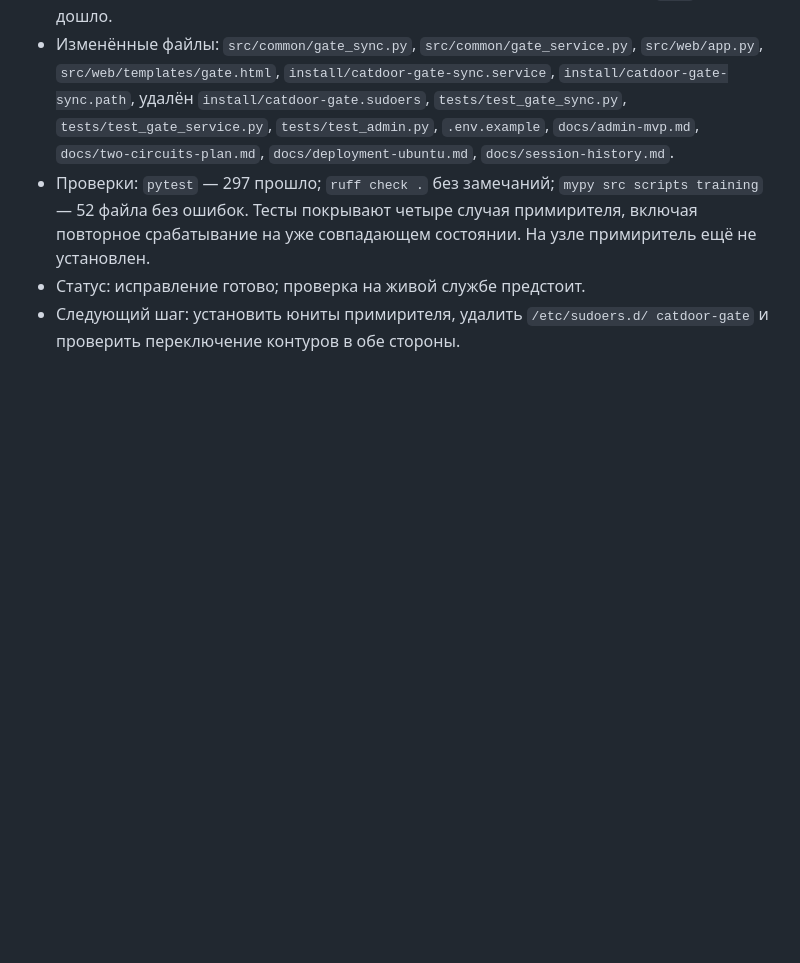
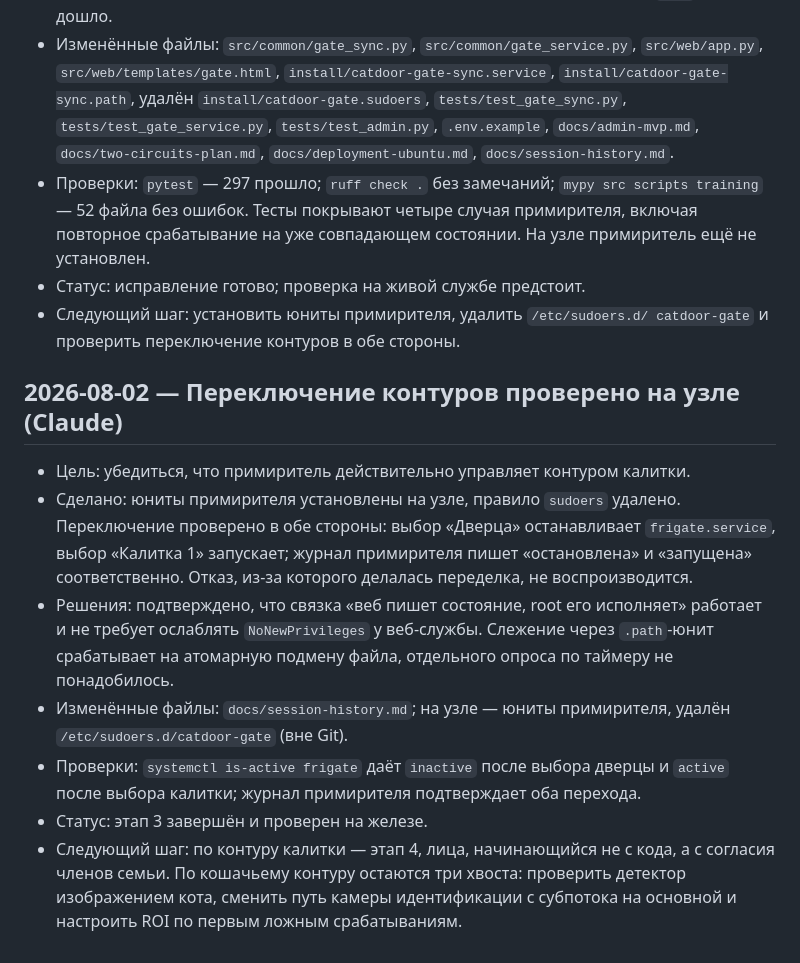
Before and after one commit to alexdeshov/cat_door, a Markdown page: docs/session-history.md, the part around the change. Drawn GitHub-style; blank space fills up the shorter version.

Commit message:
Записать проверку переключения контуров на узле
Переключение работает в обе стороны: выбор дверцы останавливает Frigate,
выбор калитки запускает. Связка «веб пишет состояние, root его исполняет»
подтвердилась и не потребовала ослаблять NoNewPrivileges.

Co-Authored-By: Claude Opus 5 (1M context) <noreply@anthropic.com>

```diff
--- a/docs/session-history.md
+++ b/docs/session-history.md
@@ -1345,3 +1345,25 @@
 - Статус: исправление готово; проверка на живой службе предстоит.
 - Следующий шаг: установить юниты примирителя, удалить `/etc/sudoers.d/
   catdoor-gate` и проверить переключение контуров в обе стороны.
+
+## 2026-08-02 — Переключение контуров проверено на узле (Claude)
+
+- Цель: убедиться, что примиритель действительно управляет контуром калитки.
+- Сделано: юниты примирителя установлены на узле, правило `sudoers` удалено.
+  Переключение проверено в обе стороны: выбор «Дверца» останавливает
+  `frigate.service`, выбор «Калитка 1» запускает; журнал примирителя пишет
+  «остановлена» и «запущена» соответственно. Отказ, из-за которого делалась
+  переделка, не воспроизводится.
+- Решения: подтверждено, что связка «веб пишет состояние, root его исполняет»
+  работает и не требует ослаблять `NoNewPrivileges` у веб-службы. Слежение
+  через `.path`-юнит срабатывает на атомарную подмену файла, отдельного опроса
+  по таймеру не понадобилось.
+- Изменённые файлы: `docs/session-history.md`; на узле — юниты примирителя,
+  удалён `/etc/sudoers.d/catdoor-gate` (вне Git).
+- Проверки: `systemctl is-active frigate` даёт `inactive` после выбора дверцы и
+  `active` после выбора калитки; журнал примирителя подтверждает оба перехода.
+- Статус: этап 3 завершён и проверен на железе.
+- Следующий шаг: по контуру калитки — этап 4, лица, начинающийся не с кода, а с
+  согласия членов семьи. По кошачьему контуру остаются три хвоста: проверить
+  детектор изображением кота, сменить путь камеры идентификации с субпотока на
+  основной и настроить ROI по первым ложным срабатываниям.
```
